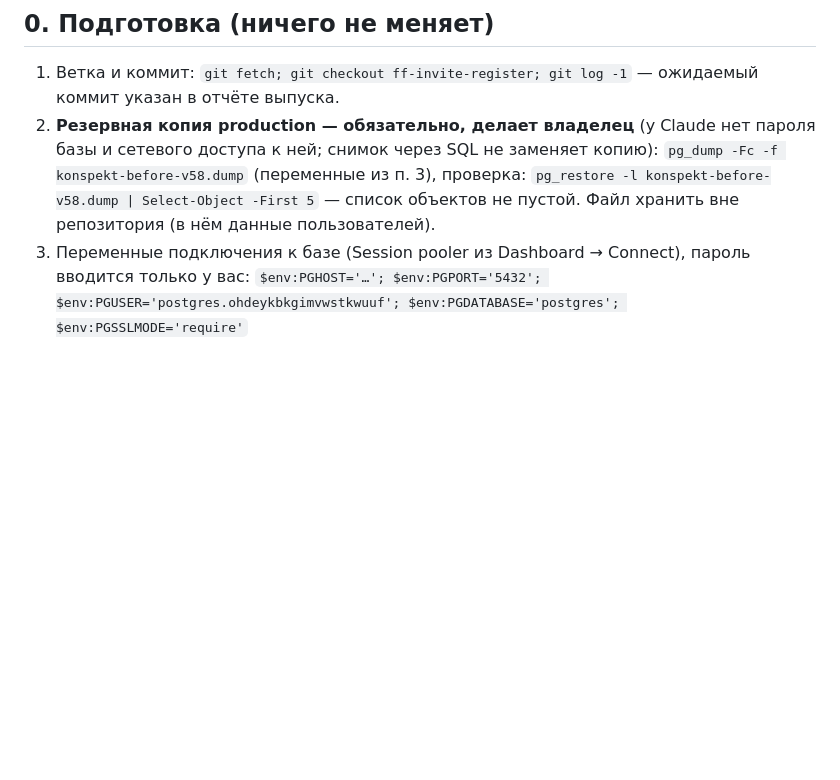
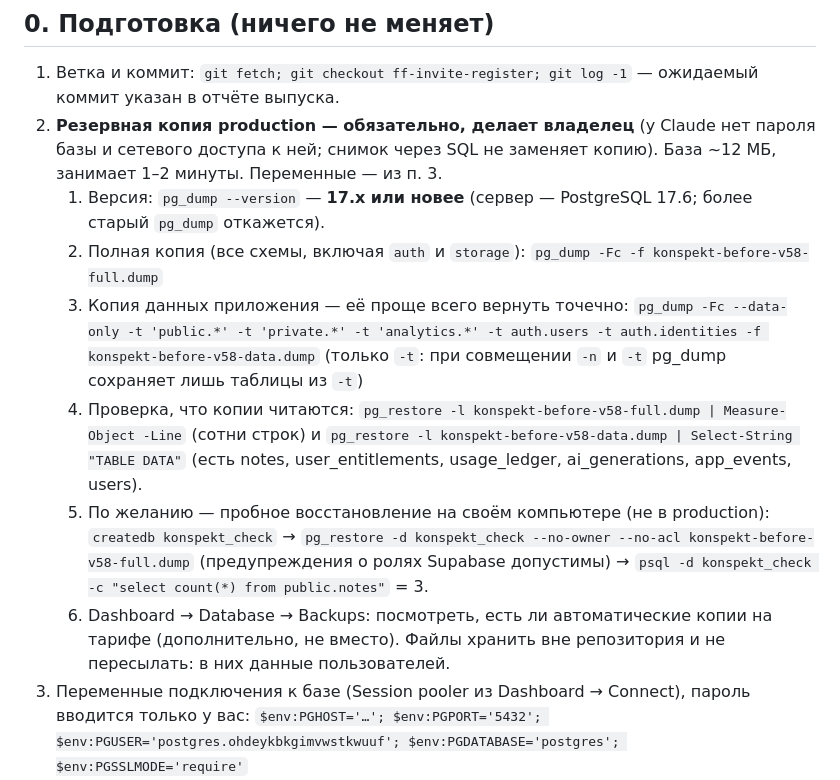
Before and after one commit to thenikolaika1/konspekt-app, a Markdown page: supabase/release/V58-RELEASE.md, the part around the change. Drawn GitHub-style; blank space fills up the shorter version.

Commit message:
v58 release runbook: verified backup procedure
Step 0 now gives a tested backup procedure: pg_dump 17+ is required for
the PostgreSQL 17.6 server, a full custom-format dump plus a data-only
dump of the app tables, listing checks and an optional local restore.
The data-only command uses -t patterns only: combined with -n, pg_dump
kept just the -t tables (found while testing the commands locally).

Co-Authored-By: Claude Opus 5.5 <noreply@anthropic.com>
Claude-Session: https://claude.ai/code/session_016ShYHq79BC1NyYhpxzQk18

```diff
--- a/supabase/release/V58-RELEASE.md
+++ b/supabase/release/V58-RELEASE.md
@@ -11,9 +11,21 @@
 
 1. Ветка и коммит: `git fetch; git checkout ff-invite-register; git log -1` — ожидаемый коммит указан в отчёте выпуска.
 2. **Резервная копия production — обязательно, делает владелец** (у Claude нет пароля базы и сетевого доступа
-   к ней; снимок через SQL не заменяет копию):
-   `pg_dump -Fc -f konspekt-before-v58.dump` (переменные из п. 3), проверка: `pg_restore -l konspekt-before-v58.dump | Select-Object -First 5`
-   — список объектов не пустой. Файл хранить вне репозитория (в нём данные пользователей).
+   к ней; снимок через SQL не заменяет копию). База ~12 МБ, занимает 1–2 минуты. Переменные — из п. 3.
+   1. Версия: `pg_dump --version` — **17.x или новее** (сервер — PostgreSQL 17.6; более старый `pg_dump` откажется).
+   2. Полная копия (все схемы, включая `auth` и `storage`):
+      `pg_dump -Fc -f konspekt-before-v58-full.dump`
+   3. Копия данных приложения — её проще всего вернуть точечно:
+      `pg_dump -Fc --data-only -t 'public.*' -t 'private.*' -t 'analytics.*' -t auth.users -t auth.identities -f konspekt-before-v58-data.dump`
+      (только `-t`: при совмещении `-n` и `-t` pg_dump сохраняет лишь таблицы из `-t`)
+   4. Проверка, что копии читаются: `pg_restore -l konspekt-before-v58-full.dump | Measure-Object -Line` (сотни строк)
+      и `pg_restore -l konspekt-before-v58-data.dump | Select-String "TABLE DATA"` (есть notes, user_entitlements,
+      usage_ledger, ai_generations, app_events, users).
+   5. По желанию — пробное восстановление на своём компьютере (не в production): `createdb konspekt_check` →
+      `pg_restore -d konspekt_check --no-owner --no-acl konspekt-before-v58-full.dump` (предупреждения о ролях
+      Supabase допустимы) → `psql -d konspekt_check -c "select count(*) from public.notes"` = 3.
+   6. Dashboard → Database → Backups: посмотреть, есть ли автоматические копии на тарифе (дополнительно, не вместо).
+   Файлы хранить вне репозитория и не пересылать: в них данные пользователей.
 3. Переменные подключения к базе (Session pooler из Dashboard → Connect), пароль вводится только у вас:
    `$env:PGHOST='…'; $env:PGPORT='5432'; $env:PGUSER='postgres.ohdeykbkgimvwstkwuuf'; $env:PGDATABASE='postgres'; $env:PGSSLMODE='require'`
 4. Supabase CLI вошёл в аккаунт: `supabase login` (если ещё не).
```
